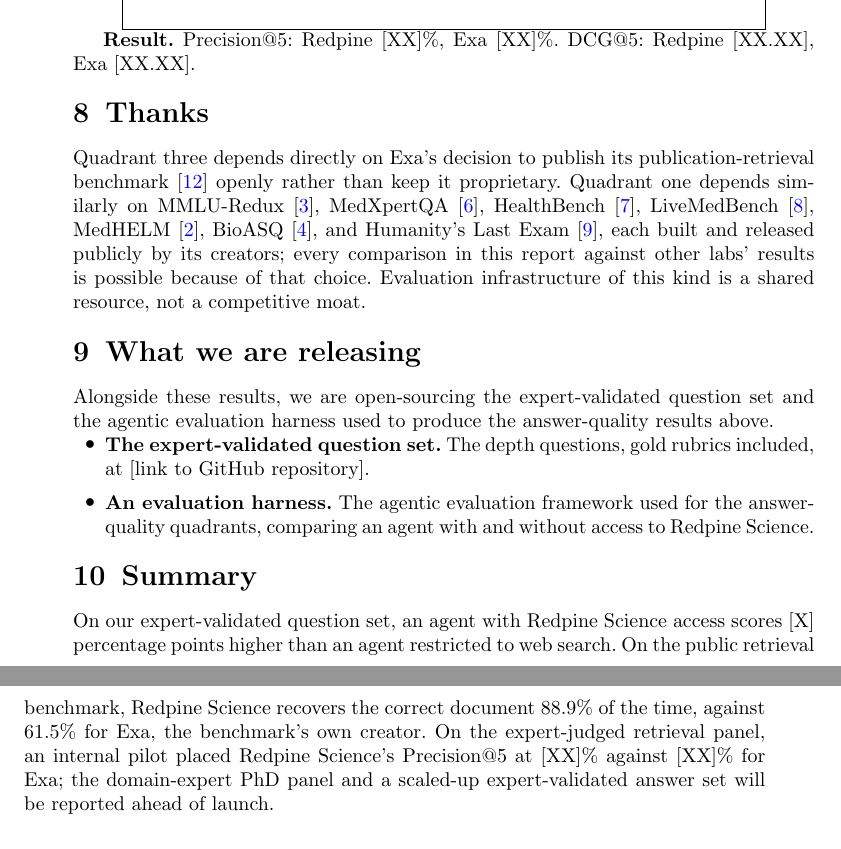
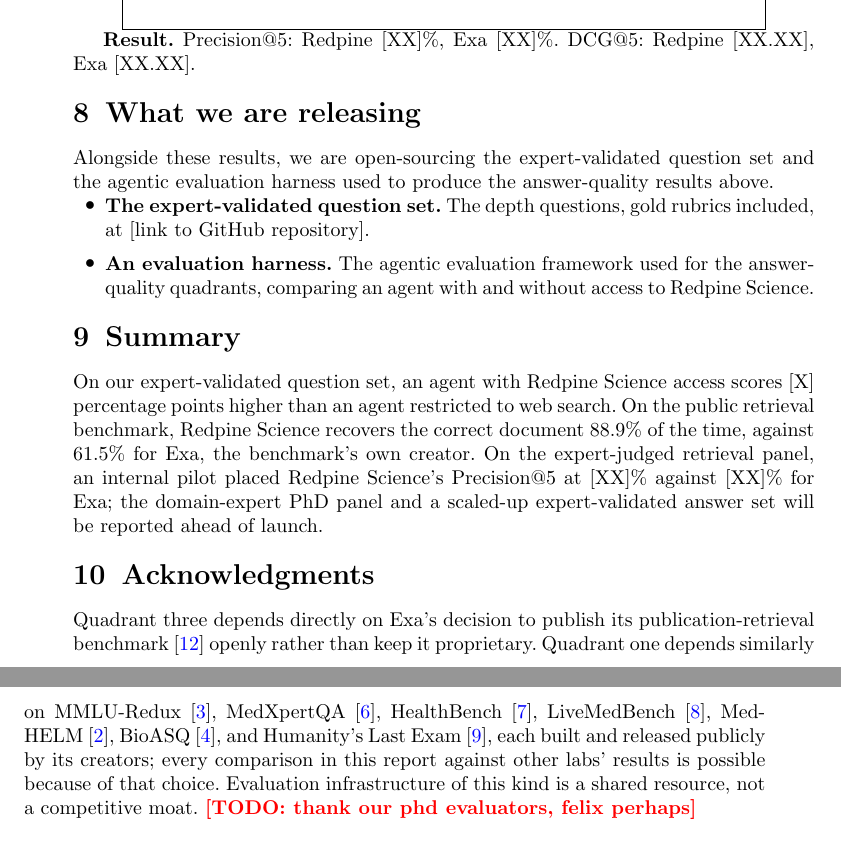
Before and after one commit to leonoravesterbacka/Redpine-Science, a LaTeX paper (main.tex): two parts of pages 6 and 7 of 8, joined at a grey line, cut so that both start at the same text. Compiled offline with pdfLaTeX.

Commit message:
Updates from Overleaf

```diff
--- a/main.tex
+++ b/main.tex
@@ -20,6 +20,8 @@
   \fbox{\parbox{0.85\linewidth}{\centering\vspace{1.2em}\itshape #1\vspace{1.2em}}}
   \end{center}
 }
+
+\newcommand{\todo}[1]{{\color{red}\bf [TODO: #1]}}
 
 \begin{document}
 
@@ -298,17 +300,6 @@
 \lead{Result.} Precision@5: Redpine [XX]\%, Exa [XX]\%. DCG@5: Redpine [XX.XX], Exa
 [XX.XX].
 
-\section{Thanks}\label{sec:thanks}
-
-Quadrant three depends directly on Exa's decision to publish its
-publication-retrieval benchmark~\cite{exabenchmarks} openly rather than keep it
-proprietary. Quadrant one depends similarly on MMLU-Redux~\cite{mmluredux},
-MedXpertQA~\cite{medxpertqa}, HealthBench~\cite{healthbench},
-LiveMedBench~\cite{livemedbench}, MedHELM~\cite{medhelm}, BioASQ~\cite{bioasq}, and
-Humanity's Last Exam~\cite{hle}, each built and released publicly by its creators;
-every comparison in this report against other labs' results is possible because of
-that choice. Evaluation
-infrastructure of this kind is a shared resource, not a competitive moat.
 
 \section{What we are releasing}\label{sec:releasing}
 
@@ -332,6 +323,19 @@
 panel, an internal pilot placed Redpine Science's Precision@5 at [XX]\% against [XX]\%
 for Exa; the domain-expert PhD panel and a scaled-up expert-validated answer set will be
 reported ahead of launch.
+
+\section{Acknowledgments}\label{sec:thanks}
+
+Quadrant three depends directly on Exa's decision to publish its
+publication-retrieval benchmark~\cite{exabenchmarks} openly rather than keep it
+proprietary. Quadrant one depends similarly on MMLU-Redux~\cite{mmluredux},
+MedXpertQA~\cite{medxpertqa}, HealthBench~\cite{healthbench},
+LiveMedBench~\cite{livemedbench}, MedHELM~\cite{medhelm}, BioASQ~\cite{bioasq}, and
+Humanity's Last Exam~\cite{hle}, each built and released publicly by its creators;
+every comparison in this report against other labs' results is possible because of
+that choice. Evaluation
+infrastructure of this kind is a shared resource, not a competitive moat.
+\todo{thank our phd evaluators, felix perhaps}
 
 \begin{thebibliography}{99}
 
```
